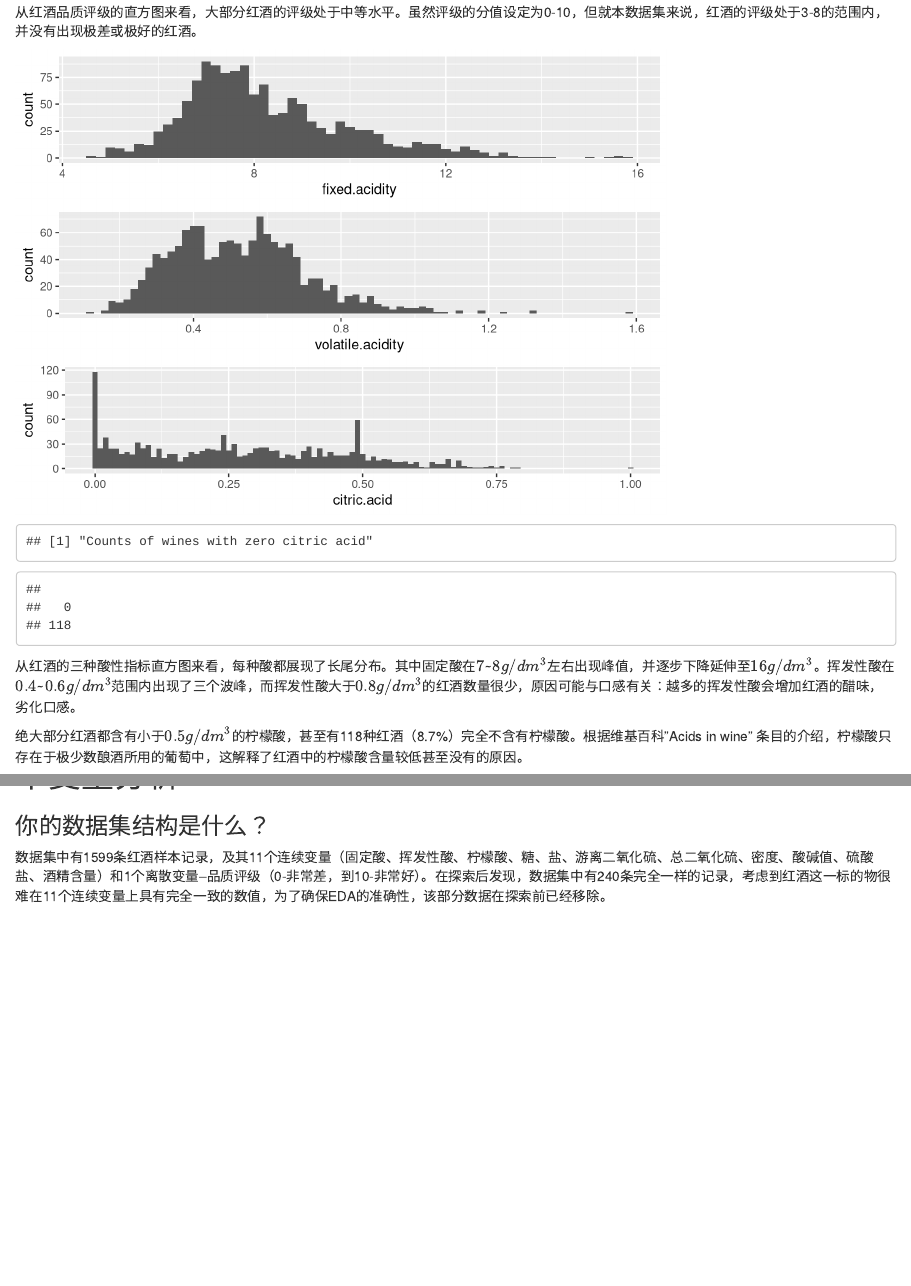
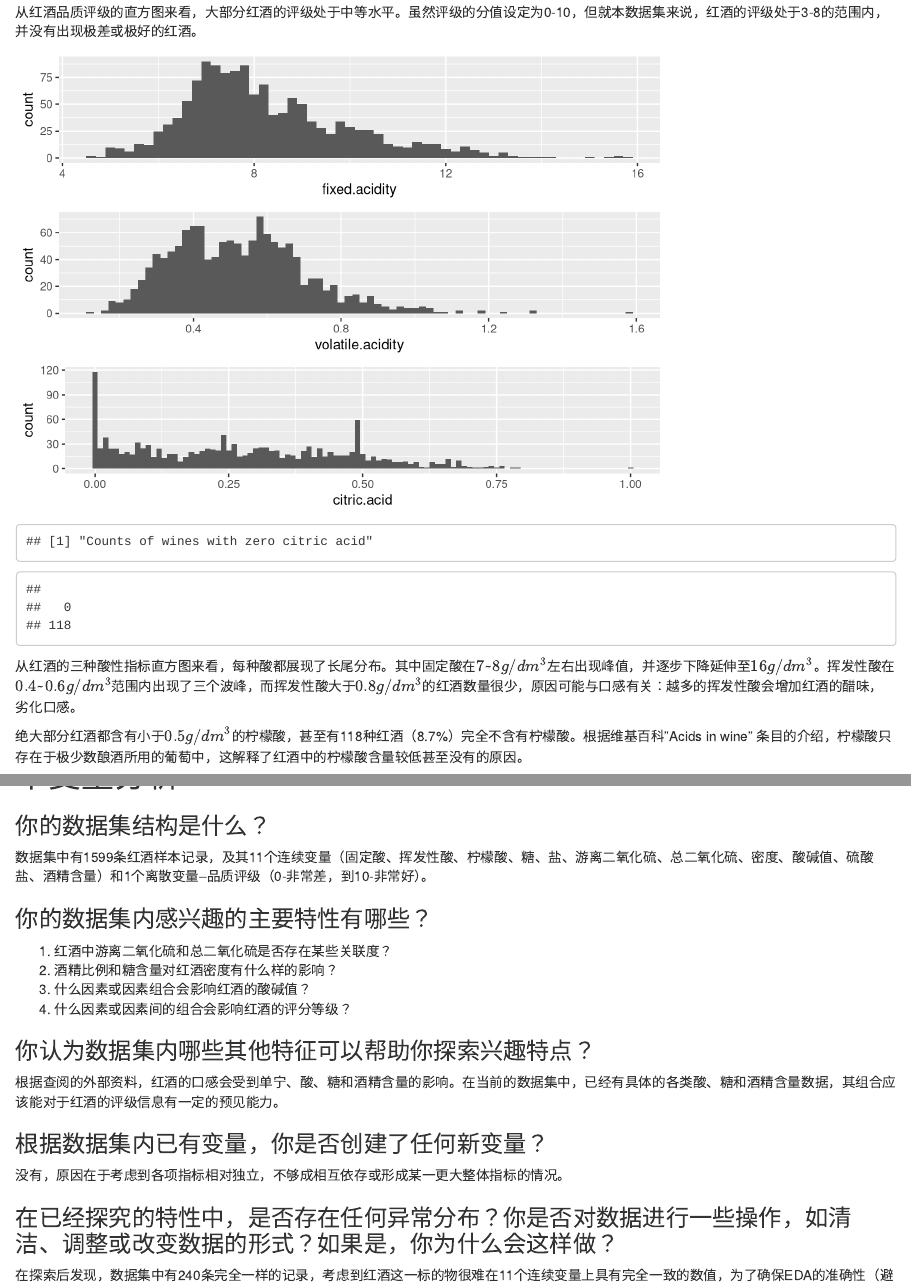
Before and after one commit to YestinYang/Udacity_Data_Analyst, an R Markdown document (3_EDA/project/projectTemplate-zh.RMD): the page in a window 1100 px wide, from 1610 px down, and a second part further down, joined at a grey line. Rendered offline with R 4.5, knitr and Pandoc, with nearby package versions; some code elsewhere in the file could not run offline.

Commit message:
feat: complete R project 40%

````diff
--- a/3_EDA/project/projectTemplate-zh.RMD
+++ b/3_EDA/project/projectTemplate-zh.RMD
@@ -10,6 +10,8 @@
 # 应当在文件中，对所有代码块设为 echo=FALSE 。
 
 library(ggplot2)
+library(gridExtra)
+library(GGally)
 ```
 
 ```{r echo=FALSE, Load_the_Data}
@@ -39,8 +41,6 @@ ggplot(aes(x = quality), data = rw) +
 从红酒品质评级的直方图来看，大部分红酒的评级处于中等水平。虽然评级的分值设定为0-10，但就本数据集来说，红酒的评级处于3-8的范围内，并没有出现极差或极好的红酒。
 
 ```{r echo=FALSE, Univariate_Plots}
-library(gridExtra)
-
 p1 = ggplot(aes(x = fixed.acidity), data = rw) +
   geom_histogram(binwidth = 0.2)
 
@@ -138,15 +138,22 @@ max(rw$alcohol)
 
 ### 你的数据集结构是什么？
 
-数据集中有1599条红酒样本记录，及其11个连续变量（固定酸、挥发性酸、柠檬酸、糖、盐、游离二氧化硫、总二氧化硫、密度、酸碱值、硫酸盐、酒精含量）和1个离散变量--品质评级（0-非常差，到10-非常好）。在探索后发现，数据集中有240条完全一样的记录，考虑到红酒这一标的物很难在11个连续变量上具有完全一致的数值，为了确保EDA的准确性，该部分数据在探索前已经移除。
+数据集中有1599条红酒样本记录，及其11个连续变量（固定酸、挥发性酸、柠檬酸、糖、盐、游离二氧化硫、总二氧化硫、密度、酸碱值、硫酸盐、酒精含量）和1个离散变量--品质评级（0-非常差，到10-非常好）。
 
 ### 你的数据集内感兴趣的主要特性有哪些？
 
-
+1. 红酒中游离二氧化硫和总二氧化硫是否存在某些关联度？
+2. 酒精比例和糖含量对红酒密度有什么样的影响？
+3. 什么因素或因素组合会影响红酒的酸碱值？
+4. 什么因素或因素间的组合会影响红酒的评分等级？
 
 ### 你认为数据集内哪些其他特征可以帮助你探索兴趣特点？
 
+根据查阅的外部资料，红酒的口感会受到单宁、酸、糖和酒精含量的影响。在当前的数据集中，已经有具体的各类酸、糖和酒精含量数据，其组合应该能对于红酒的评级信息有一定的预见能力。
+
 ### 根据数据集内已有变量，你是否创建了任何新变量？
+
+没有，原因在于考虑到各项指标相对独立，不够成相互依存或形成某一更大整体指标的情况。
 
 ### 在已经探究的特性中，是否存在任何异常分布？你是否对数据进行一些操作，如清洁、调整或改变数据的形式？如果是，你为什么会这样做？
 
````
Also changed, not shown: 3_EDA/.RData, 3_EDA/project/projectTemplate-zh.RMD (4 more changed lines), 2 other files.
